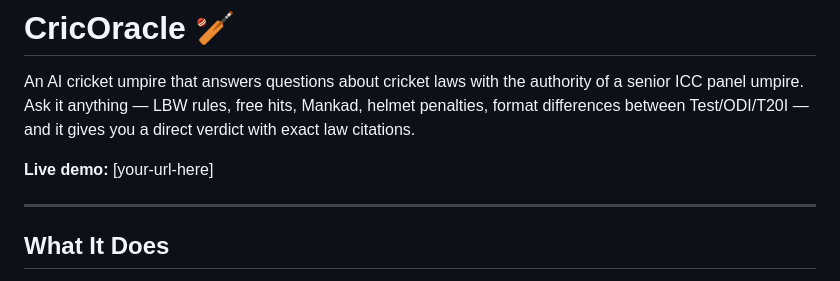
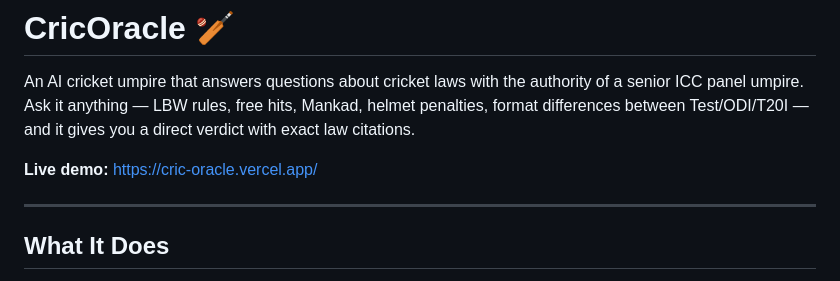
Before and after one commit to ayan-joshi/cric-oracle, a Markdown page: README.md, the part around the change. Drawn GitHub-style.

```diff
--- a/README.md
+++ b/README.md
@@ -2,7 +2,7 @@
 
 An AI cricket umpire that answers questions about cricket laws with the authority of a senior ICC panel umpire. Ask it anything — LBW rules, free hits, Mankad, helmet penalties, format differences between Test/ODI/T20I — and it gives you a direct verdict with exact law citations.
 
-**Live demo:** [your-url-here]
+**Live demo:** https://cric-oracle.vercel.app/
 
 ---
 
```
